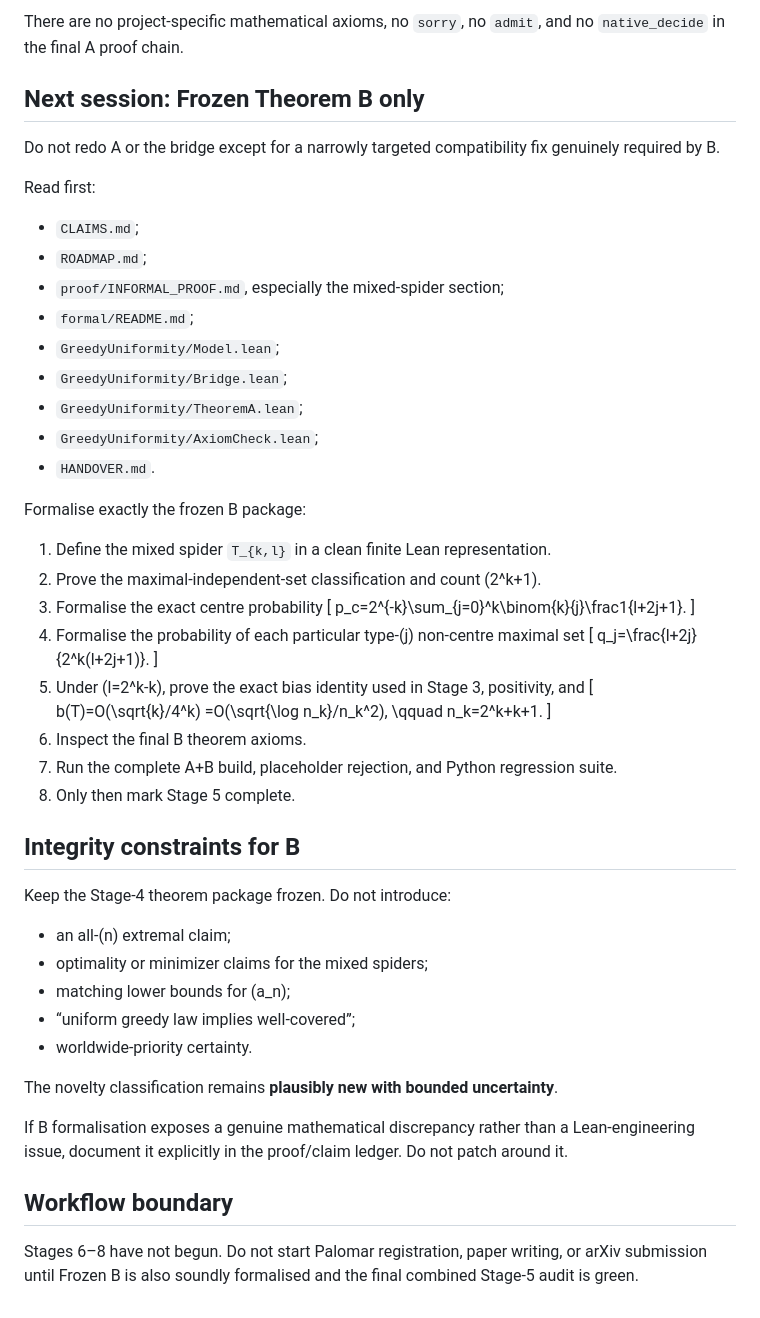
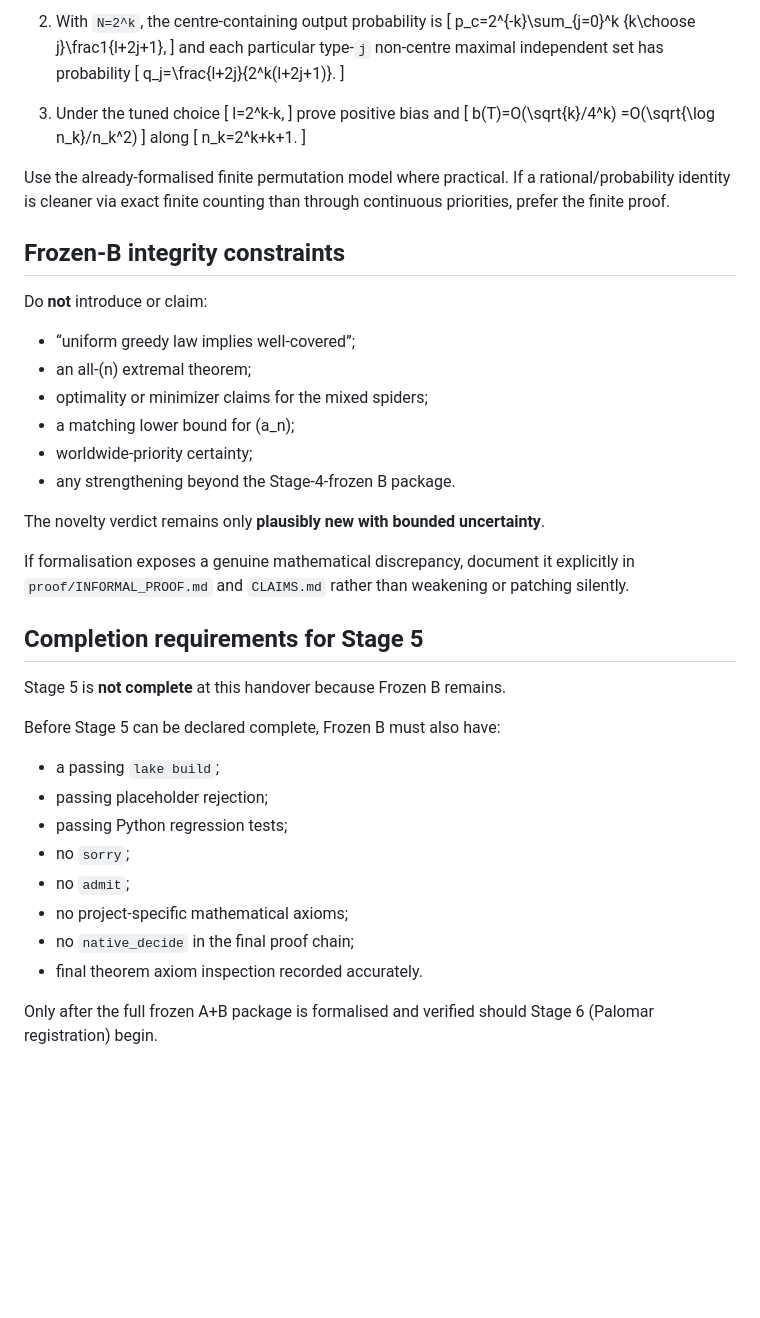
Before and after one commit to jfairfaxball-348/Greedy-Uniformity-on-Trees, a Markdown page: HANDOVER.md, the part around one of its changes. Rendered like a GitHub page; blank space fills up the shorter version.

Commit message:
Prepare Frozen B handover after completing A

```diff
--- a/HANDOVER.md
+++ b/HANDOVER.md
@@ -80,57 +119,56 @@ and run #84 reports, for both:
-There are no project-specific mathematical axioms, no `sorry`, no `admit`, and no `native_decide` in the final A proof chain.
-
-## Next session: Frozen Theorem B only
-
-Do not redo A or the bridge except for a narrowly targeted compatibility fix genuinely required by B.
-
-Read first:
-
-- `CLAIMS.md`;
-- `ROADMAP.md`;
-- `proof/INFORMAL_PROOF.md`, especially the mixed-spider section;
-- `formal/README.md`;
-- `GreedyUniformity/Model.lean`;
-- `GreedyUniformity/Bridge.lean`;
-- `GreedyUniformity/TheoremA.lean`;
-- `GreedyUniformity/AxiomCheck.lean`;
-- `HANDOVER.md`.
-
-Formalise exactly the frozen B package:
-
-1. Define the mixed spider `T_{k,l}` in a clean finite Lean representation.
-2. Prove the maximal-independent-set classification and count (2^k+1).
-3. Formalise the exact centre probability
+2. With `N=2^k`, the centre-containing output probability is
    [
-   p_c=2^{-k}\sum_{j=0}^k\binom{k}{j}\frac1{l+2j+1}.
+   p_c=2^{-k}\sum_{j=0}^k {k\choose j}\frac1{l+2j+1},
    ]
-4. Formalise the probability of each particular type-(j) non-centre maximal set
+   and each particular type-`j` non-centre maximal independent set has probability
    [
    q_j=\frac{l+2j}{2^k(l+2j+1)}.
    ]
-5. Under (l=2^k-k), prove the exact bias identity used in Stage 3, positivity, and
+
+3. Under the tuned choice
+   [
+   l=2^k-k,
+   ]
+   prove positive bias and
    [
    b(T)=O(\sqrt{k}/4^k)
-   =O(\sqrt{\log n_k}/n_k^2),
-   \qquad n_k=2^k+k+1.
+        =O(\sqrt{\log n_k}/n_k^2)
    ]
-6. Inspect the final B theorem axioms.
-7. Run the complete A+B build, placeholder rejection, and Python regression suite.
-8. Only then mark Stage 5 complete.
+   along
+   [
+   n_k=2^k+k+1.
+   ]
 
-## Integrity constraints for B
+Use the already-formalised finite permutation model where practical. If a rational/probability identity is cleaner via exact finite counting than through continuous priorities, prefer the finite proof.
 
-Keep the Stage-4 theorem package frozen. Do not introduce:
+## Frozen-B integrity constraints
 
-- an all-(n) extremal claim;
+Do **not** introduce or claim:
+
+- “uniform greedy law implies well-covered”;
+- an all-(n) extremal theorem;
 - optimality or minimizer claims for the mixed spiders;
-- matching lower bounds for (a_n);
-- “uniform greedy law implies well-covered”;
-- worldwide-priority certainty.
+- a matching lower bound for (a_n);
+- worldwide-priority certainty;
+- any strengthening beyond the Stage-4-frozen B package.
 
-The novelty classification remains **plausibly new with bounded uncertainty**.
+The novelty verdict remains only **plausibly new with bounded uncertainty**.
 
-If B formalisation exposes a genuine mathematical discrepancy rather than a Lean-engineering issue, document it explicitly in the proof/claim ledger. Do not patch around it.
+If formalisation exposes a genuine mathematical discrepancy, document it explicitly in `proof/INFORMAL_PROOF.md` and `CLAIMS.md` rather than weakening or patching silently.
 
-## Workflow boundary
+## Completion requirements for Stage 5
 
-Stages 6–8 have not begun. Do not start Palomar registration, paper writing, or arXiv submission until Frozen B is also soundly formalised and the final combined Stage-5 audit is green.
+Stage 5 is **not complete** at this handover because Frozen B remains.
+
+Before Stage 5 can be declared complete, Frozen B must also have:
+
+- a passing `lake build`;
+- passing placeholder rejection;
+- passing Python regression tests;
+- no `sorry`;
+- no `admit`;
+- no project-specific mathematical axioms;
+- no `native_decide` in the final proof chain;
+- final theorem axiom inspection recorded accurately.
+
+Only after the full frozen A+B package is formalised and verified should Stage 6 (Palomar registration) begin.
```
Also changed, not shown: other parts of HANDOVER.md (+98 -59 lines).
